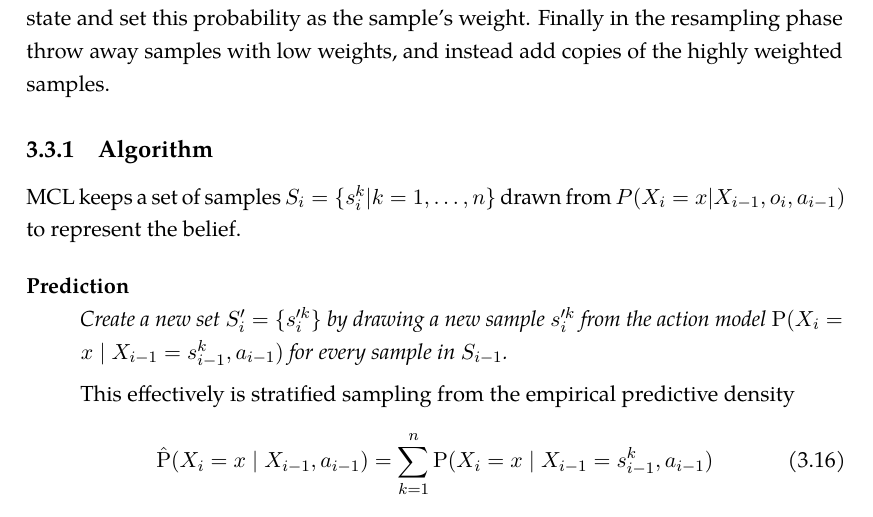
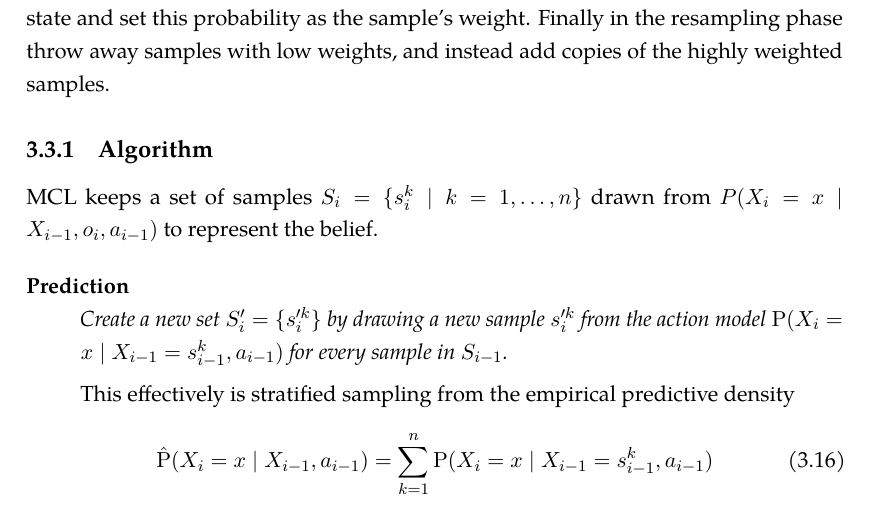
Before and after one commit to bluecube/thesis, a LaTeX thesis (text/thesis.tex, which reads text/tex/mcl.tex, text/thesis_style.sty): part of page 23 of 36, cut so that both start at the same text. Compiled offline with pdfLaTeX.

Commit message:
text: Semantic vertical bars. I know I'm wasting time here ... :-)

```diff
--- a/text/tex/mcl.tex
+++ b/text/tex/mcl.tex
@@ -257,8 +257,8 @@ instead add copies of the highly weighted samples.
 
 \subsection{Algorithm}
 
-MCL keeps a set of samples \(S_i = \{s^k_{i} | k = 1,\dotsc,n\} \) drawn from
-\(P(X_i = x | X_{i-1}, o_i, a_{i - 1})\) to represent the belief.
+MCL keeps a set of samples \(S_i = \{s^k_{i} \mid k = 1,\dotsc,n\} \) drawn from
+\(P(X_i = x \mid X_{i-1}, o_i, a_{i - 1})\) to represent the belief.
 
 \begin{description}
 \item[Prediction] \hfill \\
--- a/text/thesis_style.sty
+++ b/text/thesis_style.sty
@@ -87,6 +87,8 @@
 \newcommand{\HDOP}{\mathrm{HDOP}}
 \newcommand{\UERE}{\mathrm{UERE}}
 \newcommand{\vect}{\mathbf}
+\providecommand{\abs}[1]{\lvert#1\rvert}
+\providecommand{\norm}[1]{\lVert#1\rVert}
 
 
 \usepackage{tgpagella} % Gyre pagella -- based on palatino
```
Also changed, not shown: text/tex/gps_and_mcl.tex (+1 -1 lines).
